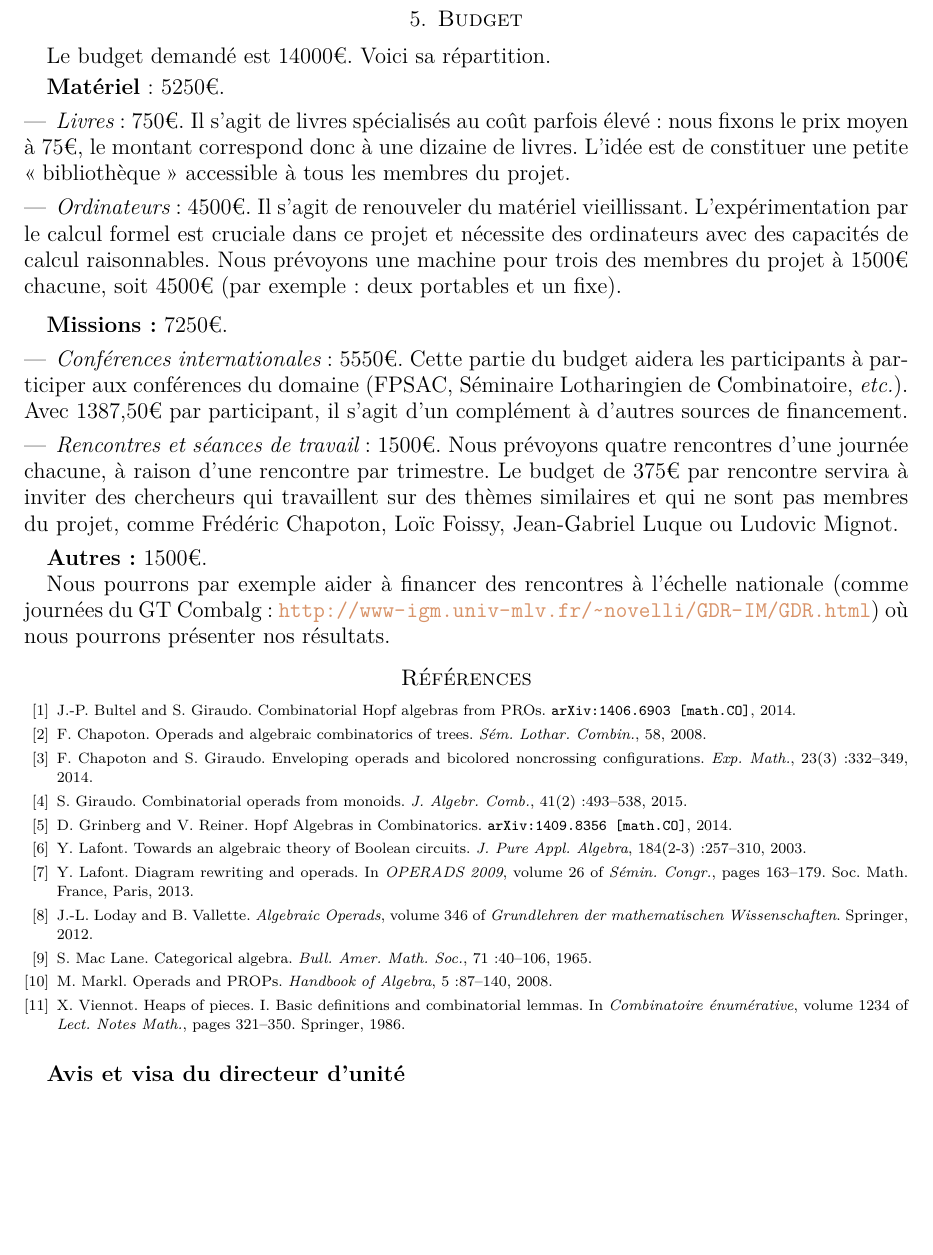
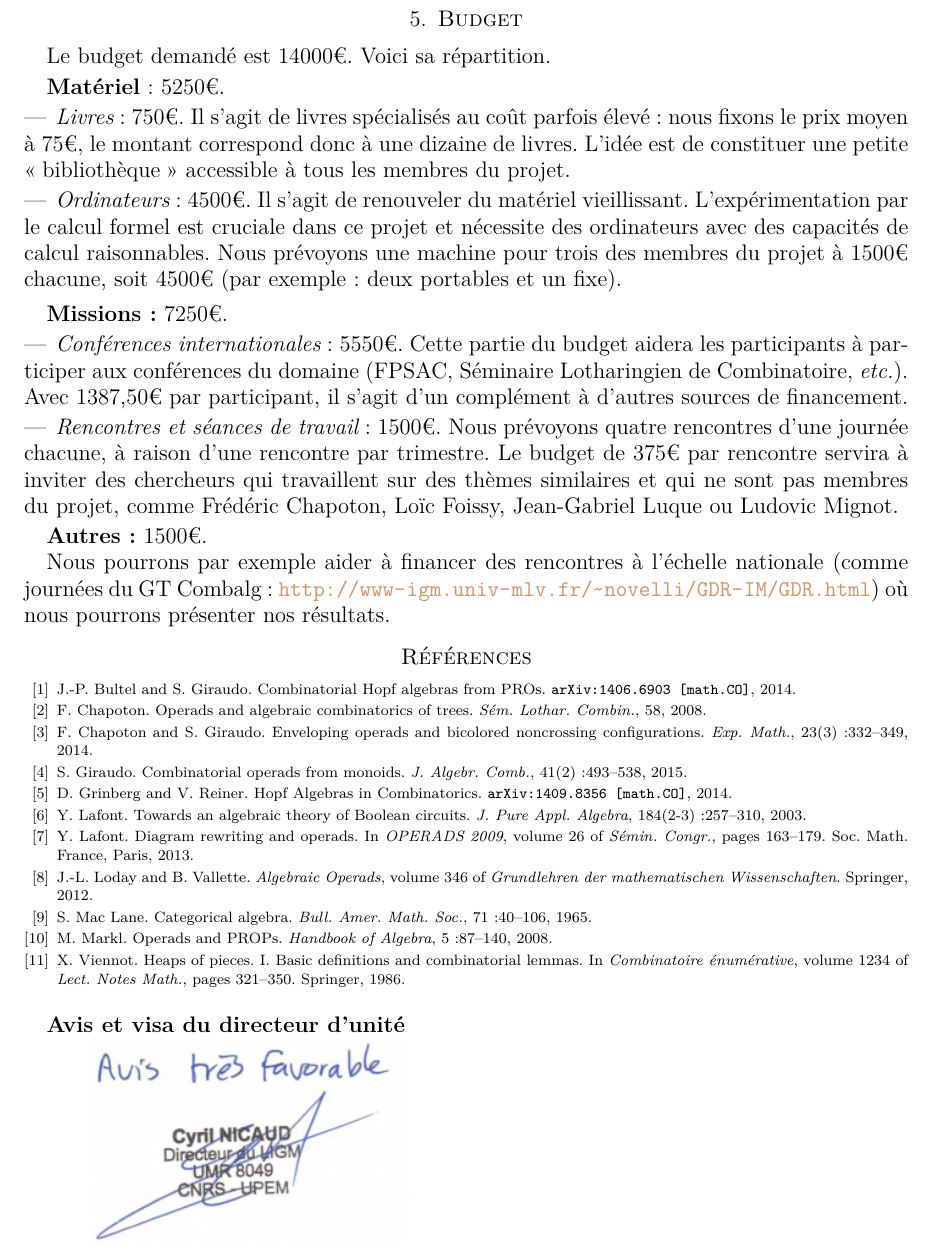
Before and after one commit to SamueleGiraudo/PEPS2016, a LaTeX paper (Projet.tex): part of page 5 of 5, cut so that both start at the same text, the shorter picture padded with empty space. Compiled offline with pdfLaTeX.

Commit message:
Signature de Cyril

```diff
--- a/Projet.tex
+++ b/Projet.tex
@@ -816,6 +816,8 @@ nous pourrons présenter nos résultats.
 \bigskip
 
 \Large{\bf{Avis et visa du directeur d’unité}}
-\bigskip
+\smallskip
+
+\qquad \includegraphics[scale=.9]{Signature.jpg}
 
 \end{document}
```
Also changed, not shown: Signature.jpg (added).
